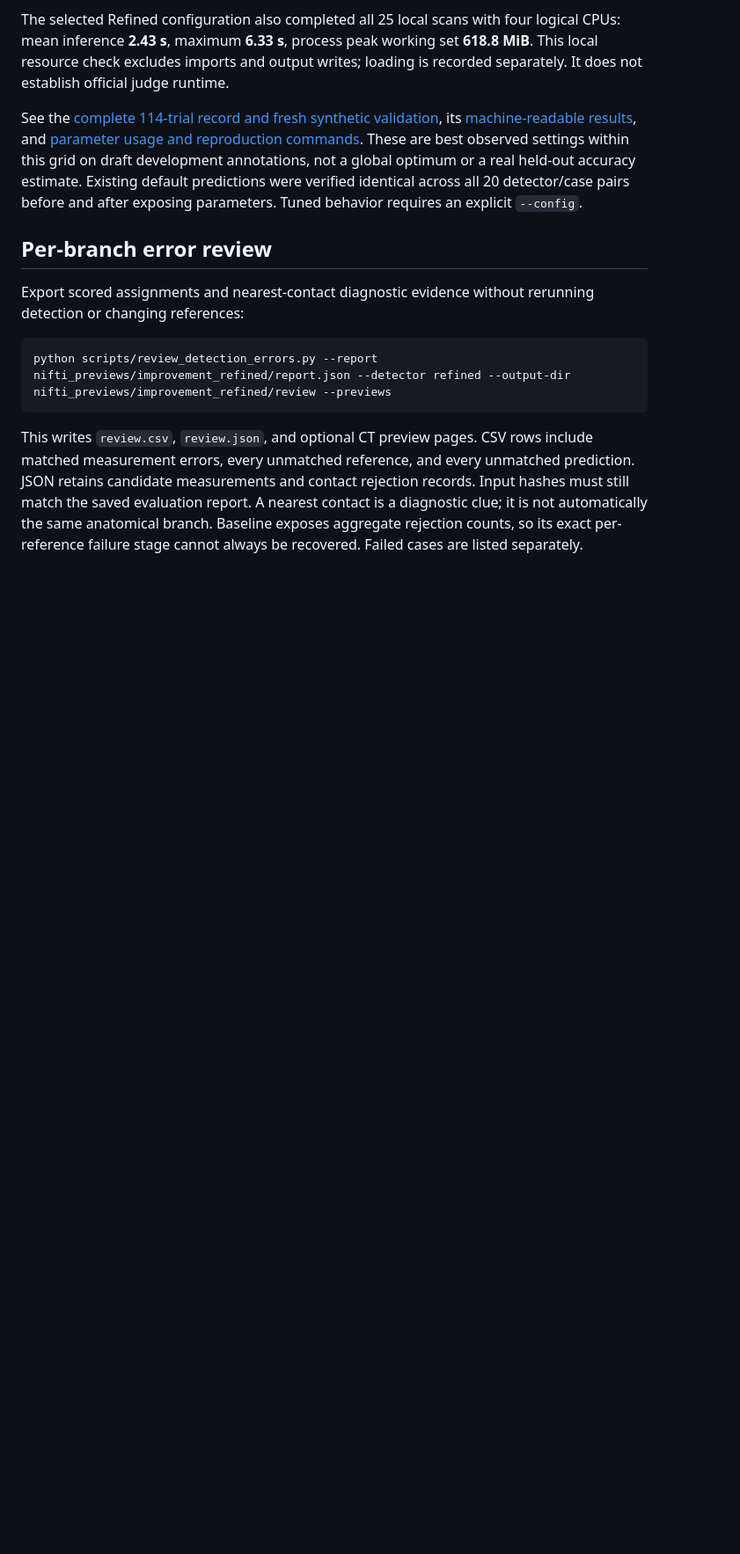
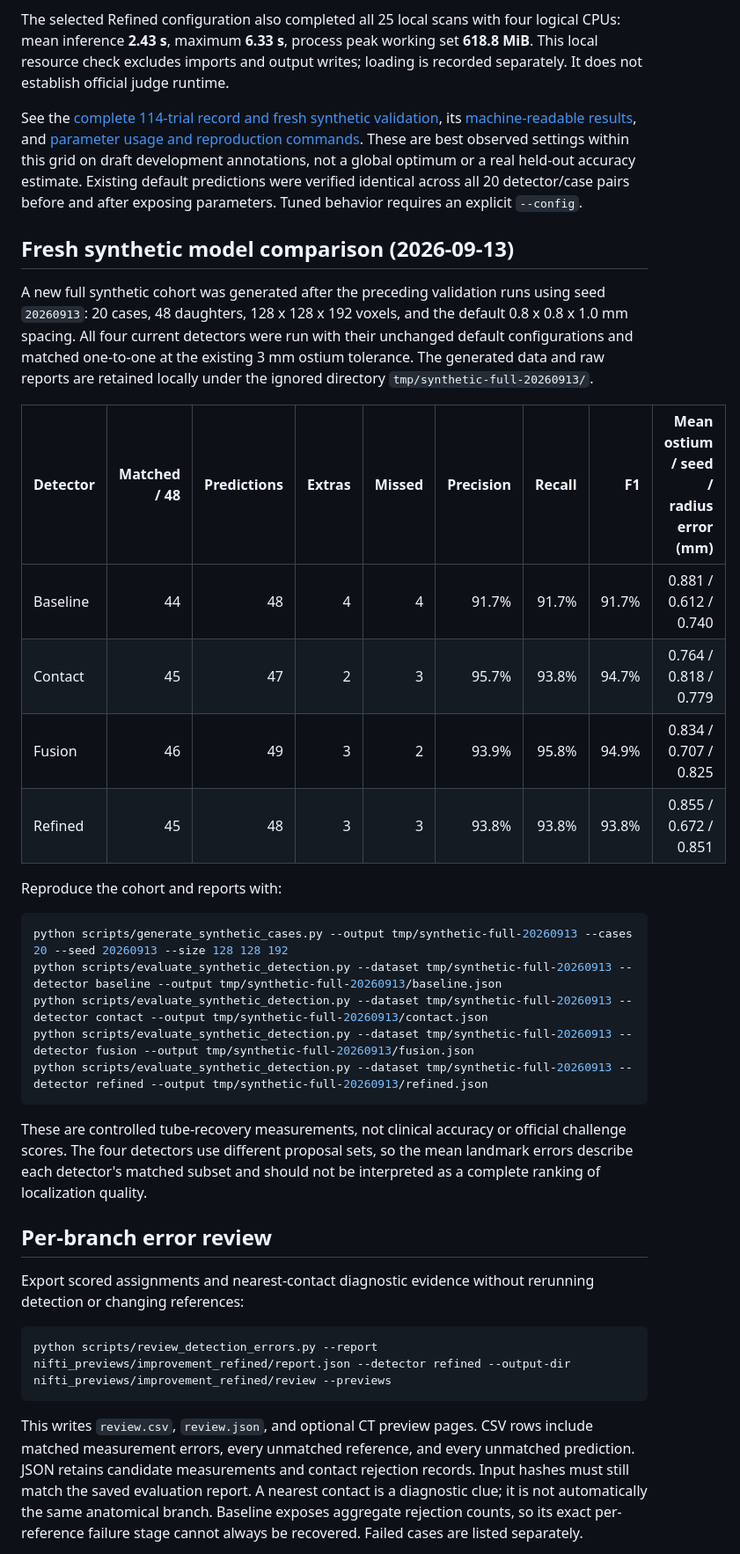
Before and after one commit to angelayzheng/FindYourDaughter, a Markdown page: docs/evaluation.md, the part around the change. Shown at 88% size. GitHub-like rendering; blank space fills up the shorter version.

Commit message:
docs: document synthetic test results

````diff
--- a/docs/evaluation.md
+++ b/docs/evaluation.md
@@ -202,6 +202,37 @@ not a global optimum or a real held-out accuracy estimate. Existing default
 predictions were verified identical across all 20 detector/case pairs before
 and after exposing parameters. Tuned behavior requires an explicit `--config`.
 
+## Fresh synthetic model comparison (2026-09-13)
+
+A new full synthetic cohort was generated after the preceding validation runs
+using seed `20260913`: 20 cases, 48 daughters, 128 x 128 x 192 voxels, and the
+default 0.8 x 0.8 x 1.0 mm spacing. All four current detectors were run with
+their unchanged default configurations and matched one-to-one at the existing
+3 mm ostium tolerance. The generated data and raw reports are retained locally
+under the ignored directory `tmp/synthetic-full-20260913/`.
+
+| Detector | Matched / 48 | Predictions | Extras | Missed | Precision | Recall | F1 | Mean ostium / seed / radius error (mm) |
+| --- | ---: | ---: | ---: | ---: | ---: | ---: | ---: | ---: |
+| Baseline | 44 | 48 | 4 | 4 | 91.7% | 91.7% | 91.7% | 0.881 / 0.612 / 0.740 |
+| Contact | 45 | 47 | 2 | 3 | 95.7% | 93.8% | 94.7% | 0.764 / 0.818 / 0.779 |
+| Fusion | 46 | 49 | 3 | 2 | 93.9% | 95.8% | 94.9% | 0.834 / 0.707 / 0.825 |
+| Refined | 45 | 48 | 3 | 3 | 93.8% | 93.8% | 93.8% | 0.855 / 0.672 / 0.851 |
+
+Reproduce the cohort and reports with:
+
+```powershell
+python scripts/generate_synthetic_cases.py --output tmp/synthetic-full-20260913 --cases 20 --seed 20260913 --size 128 128 192
+python scripts/evaluate_synthetic_detection.py --dataset tmp/synthetic-full-20260913 --detector baseline --output tmp/synthetic-full-20260913/baseline.json
+python scripts/evaluate_synthetic_detection.py --dataset tmp/synthetic-full-20260913 --detector contact --output tmp/synthetic-full-20260913/contact.json
+python scripts/evaluate_synthetic_detection.py --dataset tmp/synthetic-full-20260913 --detector fusion --output tmp/synthetic-full-20260913/fusion.json
+python scripts/evaluate_synthetic_detection.py --dataset tmp/synthetic-full-20260913 --detector refined --output tmp/synthetic-full-20260913/refined.json
+```
+
+These are controlled tube-recovery measurements, not clinical accuracy or
+official challenge scores. The four detectors use different proposal sets, so
+the mean landmark errors describe each detector's matched subset and should not
+be interpreted as a complete ranking of localization quality.
+
 ## Per-branch error review
 
 Export scored assignments and nearest-contact diagnostic evidence without
````
